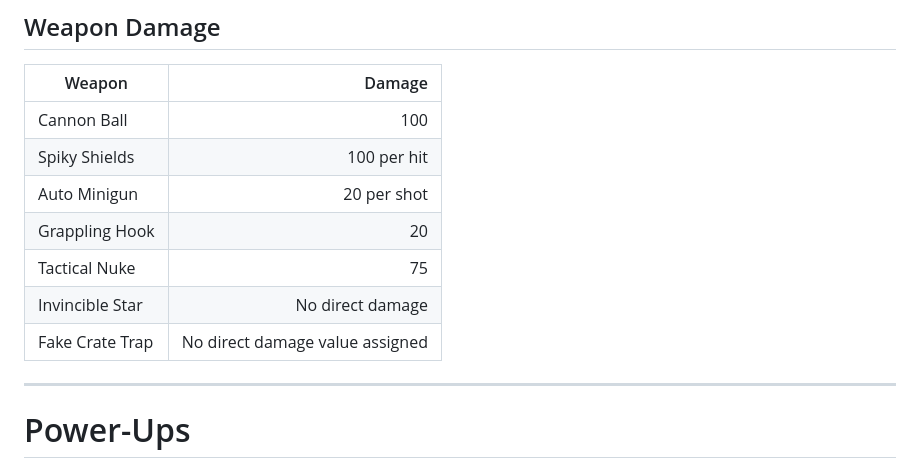
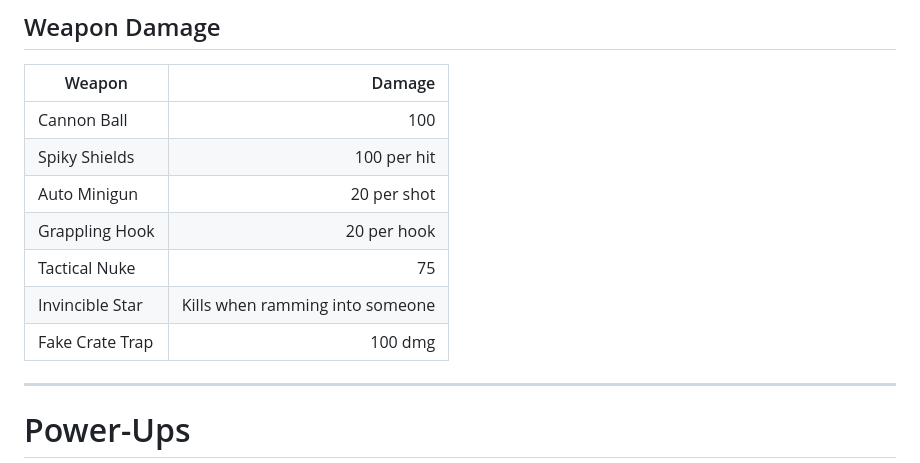
Before and after one commit to RocketPi31415/bumper-mayhem, a Markdown page: README.md, the part around the change. GitHub-like rendering.

```diff
--- a/README.md
+++ b/README.md
@@ -59,10 +59,10 @@ The game contains:
 | Cannon Ball | 100 |
 | Spiky Shields | 100 per hit |
 | Auto Minigun | 20 per shot |
-| Grappling Hook | 20 |
+| Grappling Hook | 20 per hook|
 | Tactical Nuke | 75 |
-| Invincible Star | No direct damage |
-| Fake Crate Trap | No direct damage value assigned |
+| Invincible Star | Kills when ramming into someone |
+| Fake Crate Trap | 100 dmg|
 
 ---
 
```
